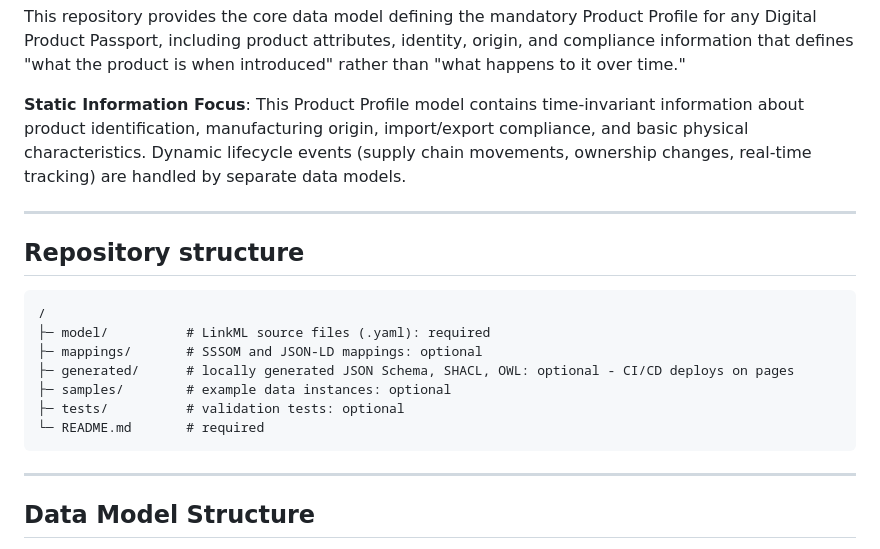
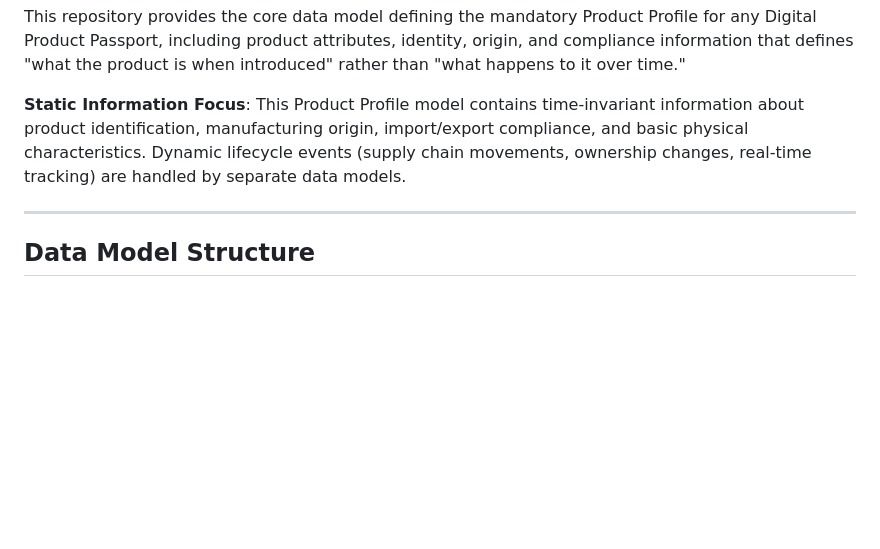
Before and after one commit to CE-RISE-models/product-profile, a Markdown page: README.md, the part around the change. Rendered like a GitHub page; blank space fills up the shorter version.

````diff
--- a/README.md
+++ b/README.md
@@ -6,20 +6,6 @@
 This repository provides the core data model defining the mandatory Product Profile for any Digital Product Passport, including product attributes, identity, origin, and compliance information that defines "what the product is when introduced" rather than "what happens to it over time."
 
 **Static Information Focus**: This Product Profile model contains time-invariant information about product identification, manufacturing origin, import/export compliance, and basic physical characteristics. Dynamic lifecycle events (supply chain movements, ownership changes, real-time tracking) are handled by separate data models.
-
----
-
-## Repository structure
-
-```
-/
-├─ model/          # LinkML source files (.yaml): required
-├─ mappings/       # SSSOM and JSON-LD mappings: optional
-├─ generated/      # locally generated JSON Schema, SHACL, OWL: optional - CI/CD deploys on pages
-├─ samples/        # example data instances: optional
-├─ tests/          # validation tests: optional
-└─ README.md       # required
-```
 
 ---
 
````
